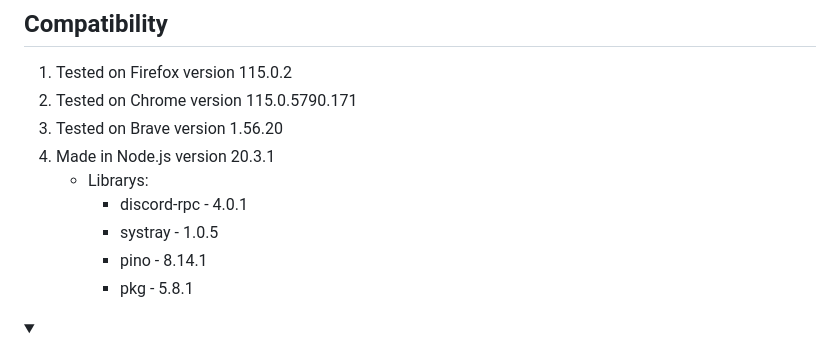
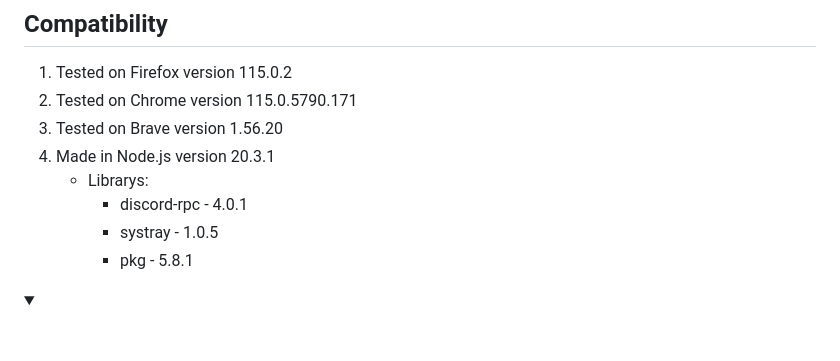
Before and after one commit to Sandelier/MangaPresence, a Markdown page: README.md, the part around the change. Rendered like a GitHub page; folded sections open.

```diff
--- a/README.md
+++ b/README.md
@@ -78,7 +78,6 @@ Once you have successfully created your Discord bot and added its client ID to t
 	- Librarys:
 		- discord-rpc - 4.0.1
 		- systray - 1.0.5
-		- pino - 8.14.1
 		- pkg - 5.8.1
 
 <details>
```
